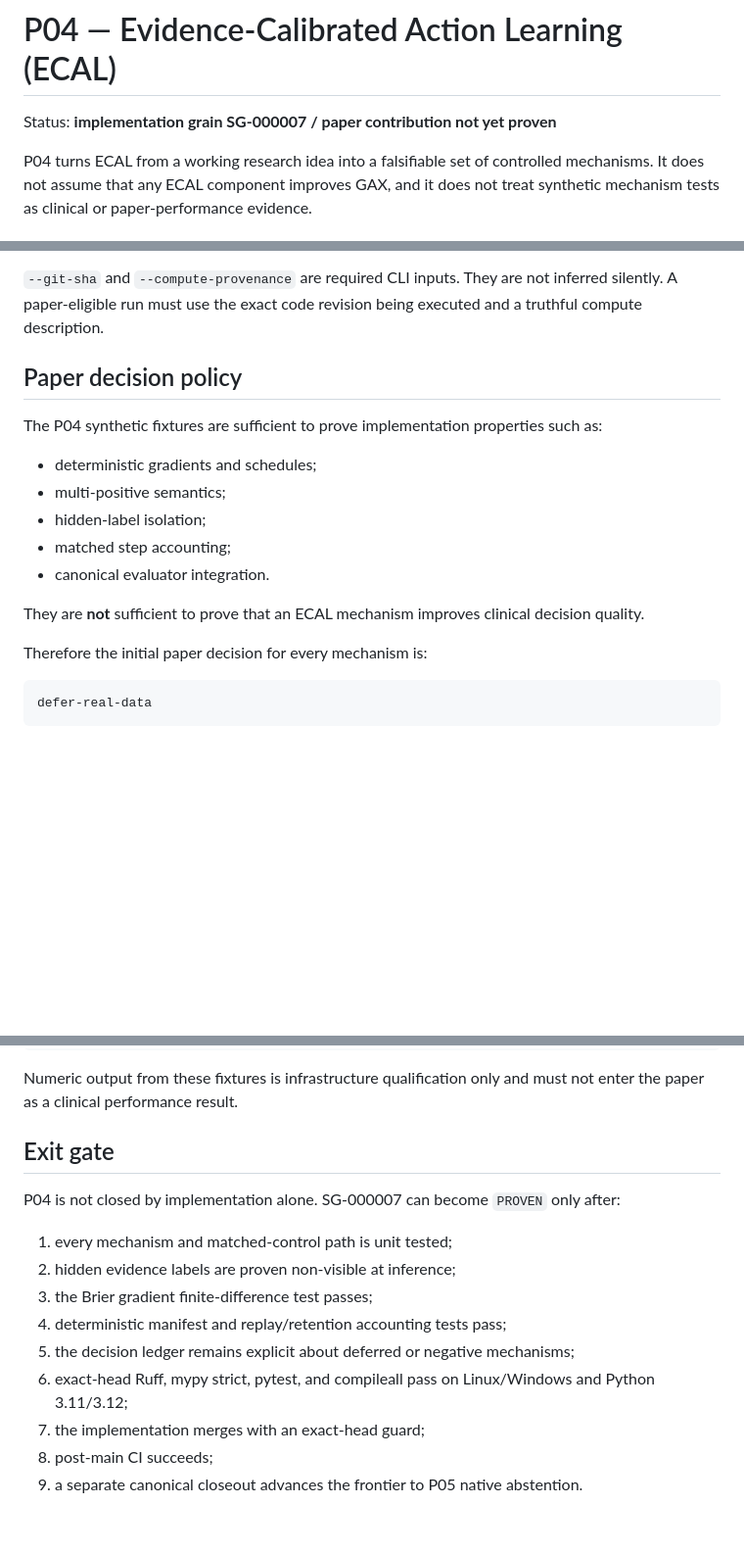
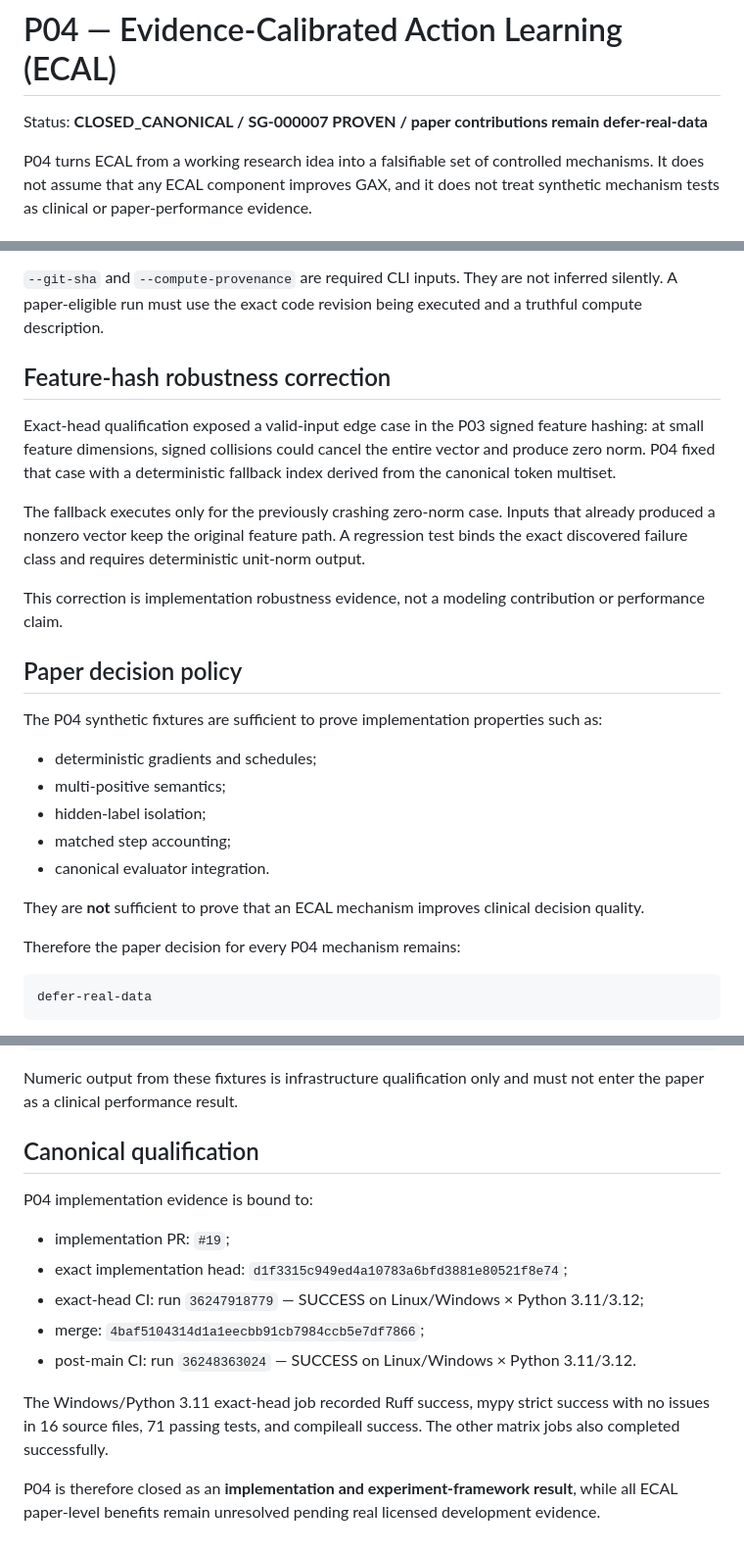
Before and after one commit to TheHalfMoon/Gax, a Markdown page: docs/research/P04_ECAL.md, 3 parts joined by grey strips. Shown at 98% size. Rendered like a GitHub page; blank space fills up the shorter version.

Commit message:
Record canonical P04 qualification

````diff
--- a/docs/research/P04_ECAL.md
+++ b/docs/research/P04_ECAL.md
@@ -1,6 +1,6 @@
 # P04 — Evidence-Calibrated Action Learning (ECAL)
 
-Status: **implementation grain SG-000007 / paper contribution not yet proven**
+Status: **CLOSED_CANONICAL / SG-000007 PROVEN / paper contributions remain defer-real-data**
 
 P04 turns ECAL from a working research idea into a falsifiable set of controlled mechanisms. It does not assume that any ECAL component improves GAX, and it does not treat synthetic mechanism tests as clinical or paper-performance evidence.
 
@@ -134,6 +134,14 @@ The repository produces a deterministic P04 manifest that binds:
 
 `--git-sha` and `--compute-provenance` are required CLI inputs. They are not inferred silently. A paper-eligible run must use the exact code revision being executed and a truthful compute description.
 
+## Feature-hash robustness correction
+
+Exact-head qualification exposed a valid-input edge case in the P03 signed feature hashing: at small feature dimensions, signed collisions could cancel the entire vector and produce zero norm. P04 fixed that case with a deterministic fallback index derived from the canonical token multiset.
+
+The fallback executes only for the previously crashing zero-norm case. Inputs that already produced a nonzero vector keep the original feature path. A regression test binds the exact discovered failure class and requires deterministic unit-norm output.
+
+This correction is implementation robustness evidence, not a modeling contribution or performance claim.
+
 ## Paper decision policy
 
 The P04 synthetic fixtures are sufficient to prove implementation properties such as:
@@ -146,7 +154,7 @@ The P04 synthetic fixtures are sufficient to prove implementation properties suc
 
 They are **not** sufficient to prove that an ECAL mechanism improves clinical decision quality.
 
-Therefore the initial paper decision for every mechanism is:
+Therefore the paper decision for every P04 mechanism remains:
 
 ```text
 defer-real-data
@@ -195,16 +203,16 @@ gax ecal-ablate replay \
 
 Numeric output from these fixtures is infrastructure qualification only and must not enter the paper as a clinical performance result.
 
-## Exit gate
+## Canonical qualification
 
-P04 is not closed by implementation alone. SG-000007 can become `PROVEN` only after:
+P04 implementation evidence is bound to:
 
-1. every mechanism and matched-control path is unit tested;
-2. hidden evidence labels are proven non-visible at inference;
-3. the Brier gradient finite-difference test passes;
-4. deterministic manifest and replay/retention accounting tests pass;
-5. the decision ledger remains explicit about deferred or negative mechanisms;
-6. exact-head Ruff, mypy strict, pytest, and compileall pass on Linux/Windows and Python 3.11/3.12;
-7. the implementation merges with an exact-head guard;
-8. post-main CI succeeds;
-9. a separate canonical closeout advances the frontier to P05 native abstention.
+- implementation PR: `#19`;
+- exact implementation head: `d1f3315c949ed4a10783a6bfd3881e80521f8e74`;
+- exact-head CI: run `36247918779` — SUCCESS on Linux/Windows × Python 3.11/3.12;
+- merge: `4baf5104314d1a1eecbb91cb7984ccb5e7df7866`;
+- post-main CI: run `36248363024` — SUCCESS on Linux/Windows × Python 3.11/3.12.
+
+The Windows/Python 3.11 exact-head job recorded Ruff success, mypy strict success with no issues in 16 source files, 71 passing tests, and compileall success. The other matrix jobs also completed successfully.
+
+P04 is therefore closed as an **implementation and experiment-framework result**, while all ECAL paper-level benefits remain unresolved pending real licensed development evidence.
````
